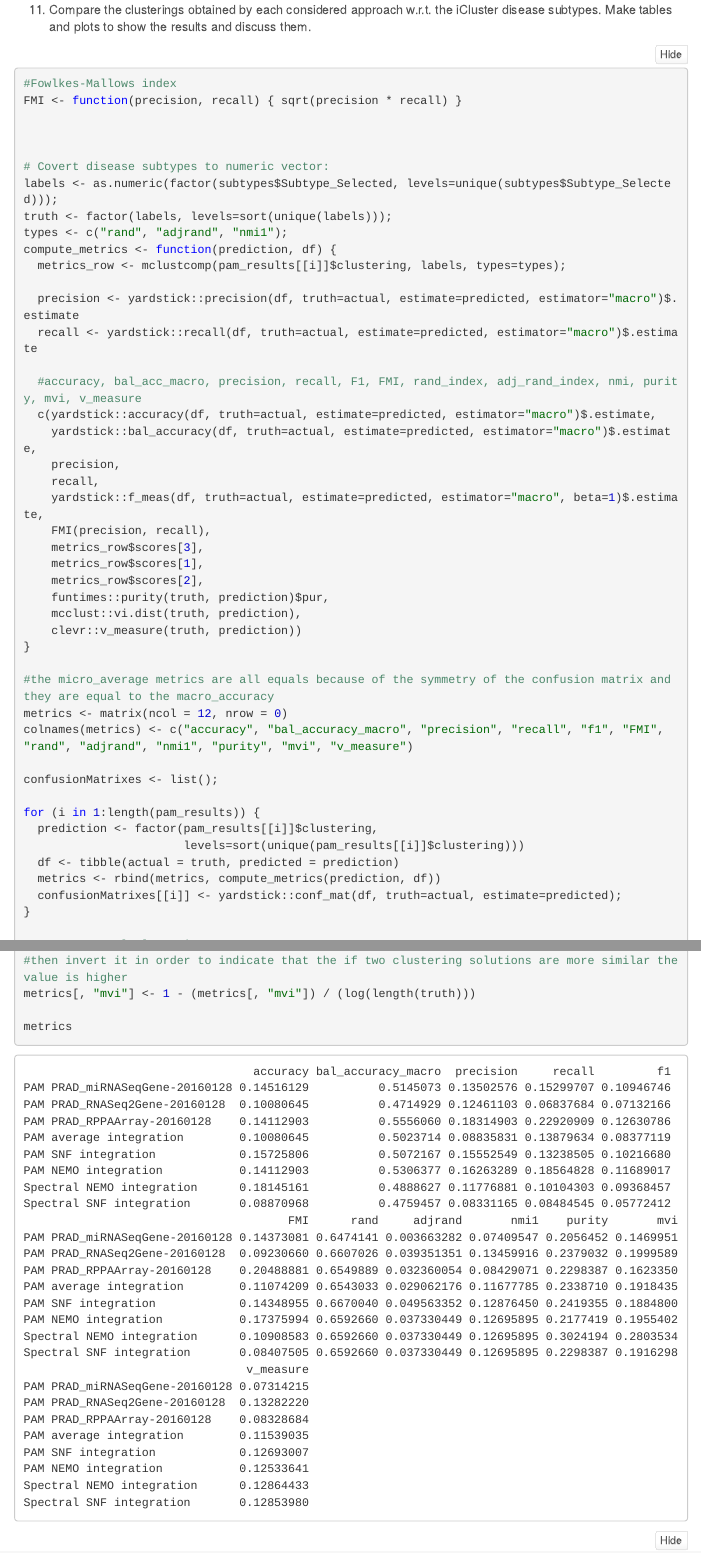
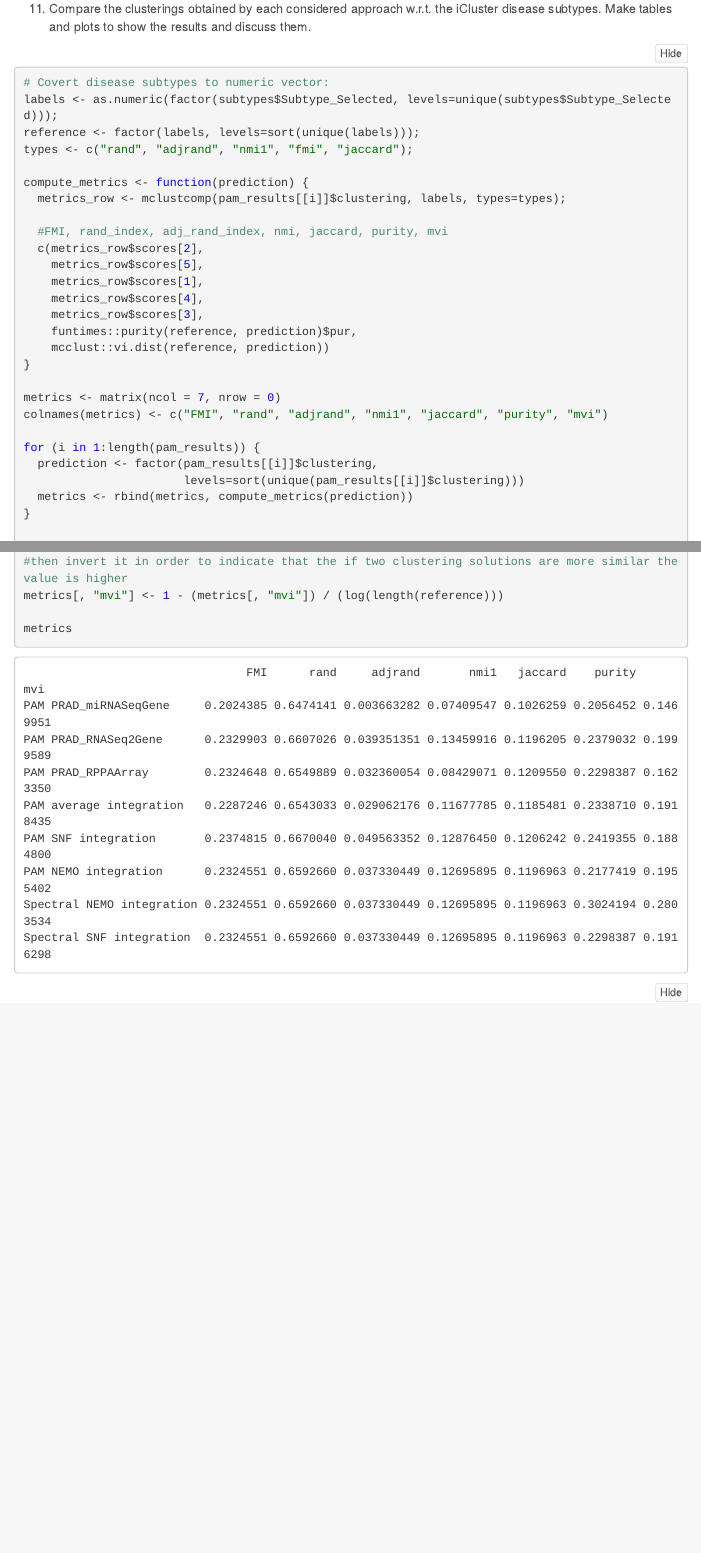
Before and after one commit to mbarbaro09/BioInformatics2024, an R Markdown document (progetto.Rmd): the page in a window 1100 px wide, from 14240 px down before the commit and from 5420 px down after it, so that both start at the same text, and a second part further down, joined at a grey line. The pictures show the output file progetto.nb.html that the author committed with the source, opened offline; menus at the side of the page are left out.

Commit message:
Rimosso metriche per clustering supervisionato (ACC, PRE, REC, F-1), rimossa V-Measure in quanto equivalente a NMI + Corretto nomi clustering in istogramma + Riaggiunto Jaccard e ricalcolato, insieme FMI, con libreria mclustcomp + Rimosso le confusion matrixes + rinominato truth in reference e rimosso parametro df non necessario

````diff
--- a/progetto.Rmd
+++ b/progetto.Rmd
@@ -319,48 +319,31 @@ pam_next_count <- pam_next_count + 1
     results and discuss them.
 
 ```{r}
-#Fowlkes-Mallows index
-FMI <- function(precision, recall) { sqrt(precision * recall) }
-
-
-
 # Covert disease subtypes to numeric vector:
 labels <- as.numeric(factor(subtypes$Subtype_Selected, levels=unique(subtypes$Subtype_Selected)));
-truth <- factor(labels, levels=sort(unique(labels)));
-types <- c("rand", "adjrand", "nmi1");
-compute_metrics <- function(prediction, df) {
+reference <- factor(labels, levels=sort(unique(labels)));
+types <- c("rand", "adjrand", "nmi1", "fmi", "jaccard");
+
+compute_metrics <- function(prediction) {
   metrics_row <- mclustcomp(pam_results[[i]]$clustering, labels, types=types);
 
-  precision <- yardstick::precision(df, truth=actual, estimate=predicted, estimator="macro")$.estimate
-  recall <- yardstick::recall(df, truth=actual, estimate=predicted, estimator="macro")$.estimate
-
-  #accuracy, bal_acc_macro, precision, recall, F1, FMI, rand_index, adj_rand_index, nmi, purity, mvi, v_measure
-  c(yardstick::accuracy(df, truth=actual, estimate=predicted, estimator="macro")$.estimate,
-    yardstick::bal_accuracy(df, truth=actual, estimate=predicted, estimator="macro")$.estimate,
-    precision,
-    recall,
-    yardstick::f_meas(df, truth=actual, estimate=predicted, estimator="macro", beta=1)$.estimate,
-    FMI(precision, recall),
+  #FMI, rand_index, adj_rand_index, nmi, jaccard, purity, mvi
+  c(metrics_row$scores[2],
+    metrics_row$scores[5],
+    metrics_row$scores[1],
+    metrics_row$scores[4],
     metrics_row$scores[3],
-    metrics_row$scores[1],
-    metrics_row$scores[2],
-    funtimes::purity(truth, prediction)$pur,
-    mcclust::vi.dist(truth, prediction),
-    clevr::v_measure(truth, prediction))
+    funtimes::purity(reference, prediction)$pur,
+    mcclust::vi.dist(reference, prediction))
 }
 
-#the micro_average metrics are all equals because of the symmetry of the confusion matrix and they are equal to the macro_accuracy
-metrics <- matrix(ncol = 12, nrow = 0)
-colnames(metrics) <- c("accuracy", "bal_accuracy_macro", "precision", "recall", "f1", "FMI", "rand", "adjrand", "nmi1", "purity", "mvi", "v_measure")
-
-confusionMatrixes <- list();
+metrics <- matrix(ncol = 7, nrow = 0)
+colnames(metrics) <- c("FMI", "rand", "adjrand", "nmi1", "jaccard", "purity", "mvi")
 
 for (i in 1:length(pam_results)) {
   prediction <- factor(pam_results[[i]]$clustering,
                        levels=sort(unique(pam_results[[i]]$clustering)))
-  df <- tibble(actual = truth, predicted = prediction)
-  metrics <- rbind(metrics, compute_metrics(prediction, df))
-  confusionMatrixes[[i]] <- yardstick::conf_mat(df, truth=actual, estimate=predicted);
+  metrics <- rbind(metrics, compute_metrics(prediction))
 }
 
 # NEMO_spectral_clustering
@@ -383,7 +362,7 @@ rownames(metrics) <- clustering_names;
 
 #use min-max normalization to adjust MVI w.r.t. to the interval [0, log(n)]
 #then invert it in order to indicate that the if two clustering solutions are more similar the value is higher
-metrics[, "mvi"] <- 1 - (metrics[, "mvi"]) / (log(length(truth)))
+metrics[, "mvi"] <- 1 - (metrics[, "mvi"]) / (log(length(reference)))
 
 metrics
 
````
Also changed, not shown: larger_histogram.png, progetto.nb.html, progetto.Rmd (10 more changed lines).
